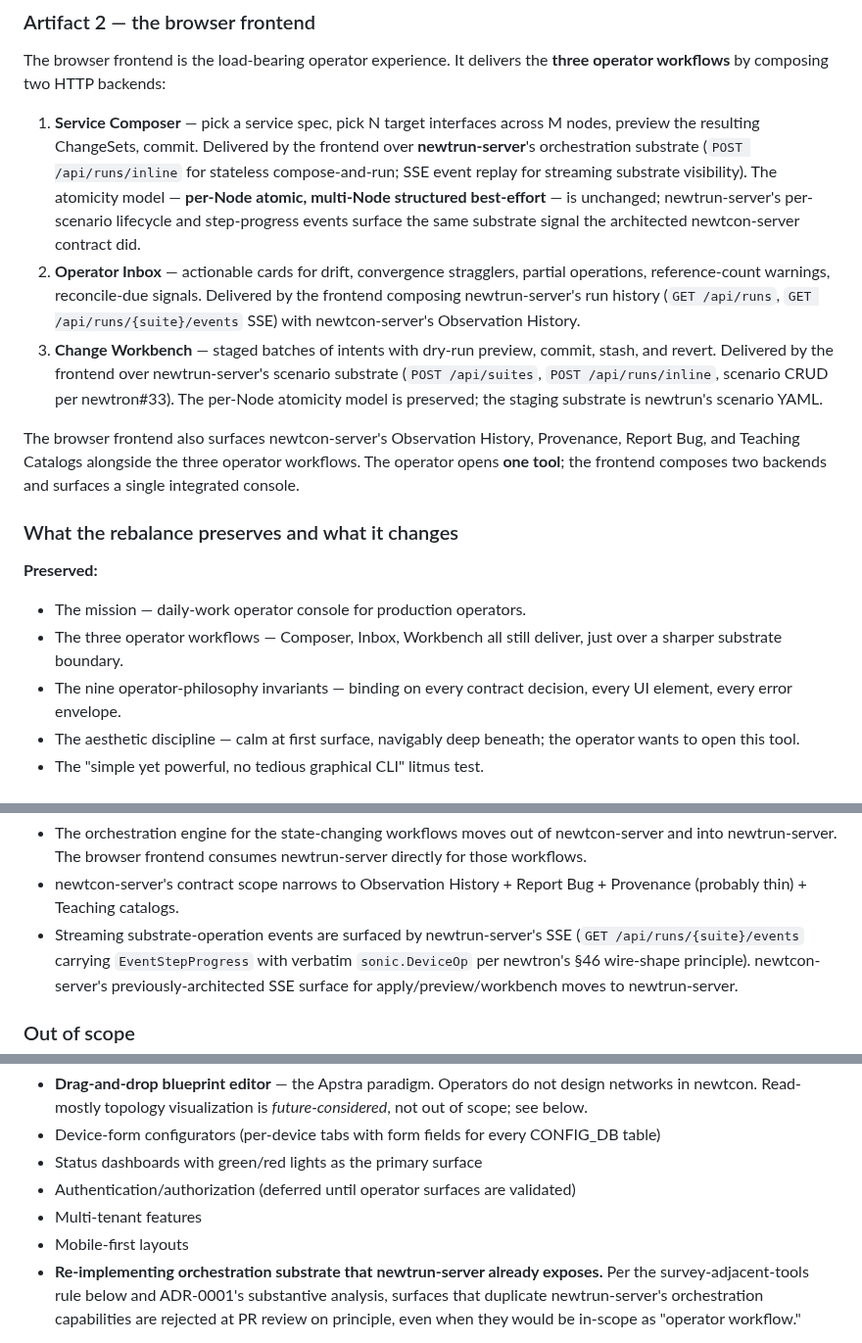
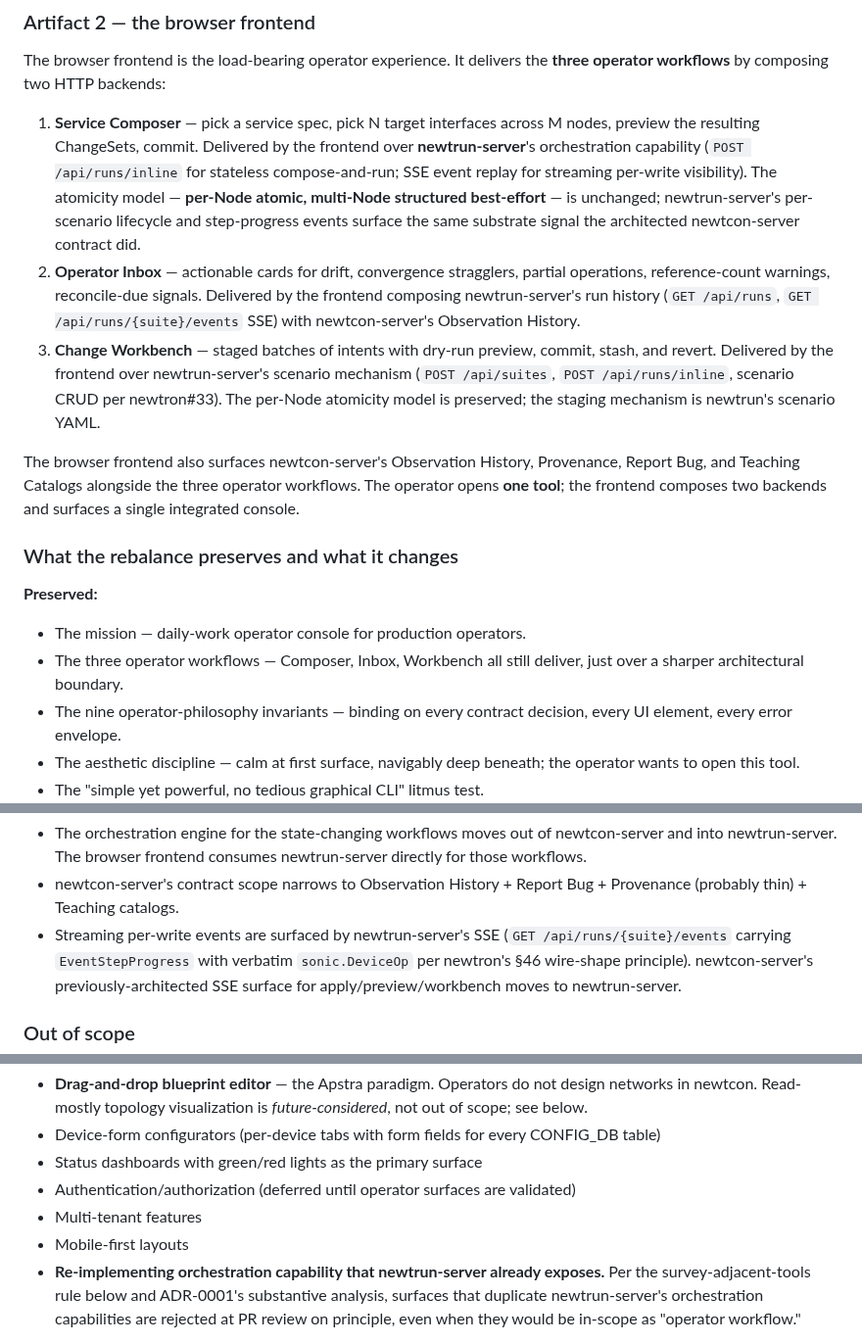
Before and after one commit to aldrin-isaac/newtcon, a Markdown page: CLAUDE.md, 3 parts joined by grey strips. Shown at 98% size. GitHub-like rendering.

```diff
--- a/CLAUDE.md
+++ b/CLAUDE.md
@@ -128,8 +141,8 @@ backends:
 1. **Service Composer** — pick a service spec, pick N target
    interfaces across M nodes, preview the resulting ChangeSets,
    commit. Delivered by the frontend over **newtrun-server**'s
-   orchestration substrate (`POST /api/runs/inline` for stateless
-   compose-and-run; SSE event replay for streaming substrate
+   orchestration capability (`POST /api/runs/inline` for stateless
+   compose-and-run; SSE event replay for streaming per-write
    visibility). The atomicity model — **per-Node atomic, multi-Node
    structured best-effort** — is unchanged; newtrun-server's
    per-scenario lifecycle and step-progress events surface the same
@@ -142,9 +155,9 @@ backends:
    Observation History.
 3. **Change Workbench** — staged batches of intents with dry-run
    preview, commit, stash, and revert. Delivered by the frontend
-   over newtrun-server's scenario substrate (`POST /api/suites`,
+   over newtrun-server's scenario mechanism (`POST /api/suites`,
    `POST /api/runs/inline`, scenario CRUD per newtron#33). The
-   per-Node atomicity model is preserved; the staging substrate is
+   per-Node atomicity model is preserved; the staging mechanism is
    newtrun's scenario YAML.
 
 The browser frontend also surfaces newtcon-server's Observation
@@ -158,7 +171,7 @@ composes two backends and surfaces a single integrated console.
 
 - The mission — daily-work operator console for production operators.
 - The three operator workflows — Composer, Inbox, Workbench all still
-  deliver, just over a sharper substrate boundary.
+  deliver, just over a sharper architectural boundary.
 - The nine operator-philosophy invariants — binding on every contract
   decision, every UI element, every error envelope.
 - The aesthetic discipline — calm at first surface, navigably deep
@@ -175,7 +188,7 @@ composes two backends and surfaces a single integrated console.
   consumes newtrun-server directly for those workflows.
 - newtcon-server's contract scope narrows to Observation History +
   Report Bug + Provenance (probably thin) + Teaching catalogs.
-- Streaming substrate-operation events are surfaced by newtrun-server's
+- Streaming per-write events are surfaced by newtrun-server's
   SSE (`GET /api/runs/{suite}/events` carrying `EventStepProgress`
   with verbatim `sonic.DeviceOp` per newtron's §46 wire-shape
   principle). newtcon-server's previously-architected SSE surface for
@@ -193,7 +206,7 @@ composes two backends and surfaces a single integrated console.
 - Authentication/authorization (deferred until operator surfaces are validated)
 - Multi-tenant features
 - Mobile-first layouts
-- **Re-implementing orchestration substrate that newtrun-server
+- **Re-implementing orchestration capability that newtrun-server
   already exposes.** Per the survey-adjacent-tools rule below and
   ADR-0001's substantive analysis, surfaces that duplicate
   newtrun-server's orchestration capabilities are rejected at PR
```
Also changed, not shown: other parts of CLAUDE.md (+35 -21 lines).
